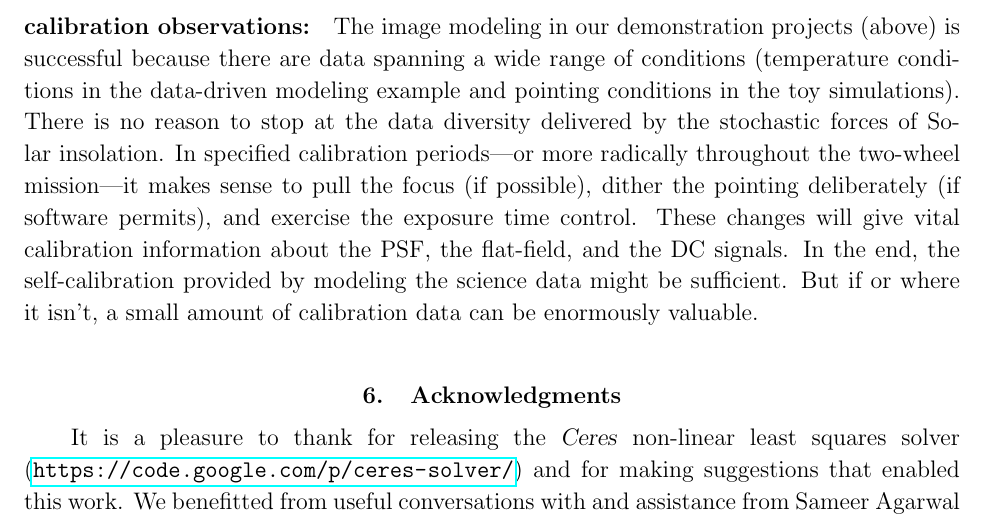
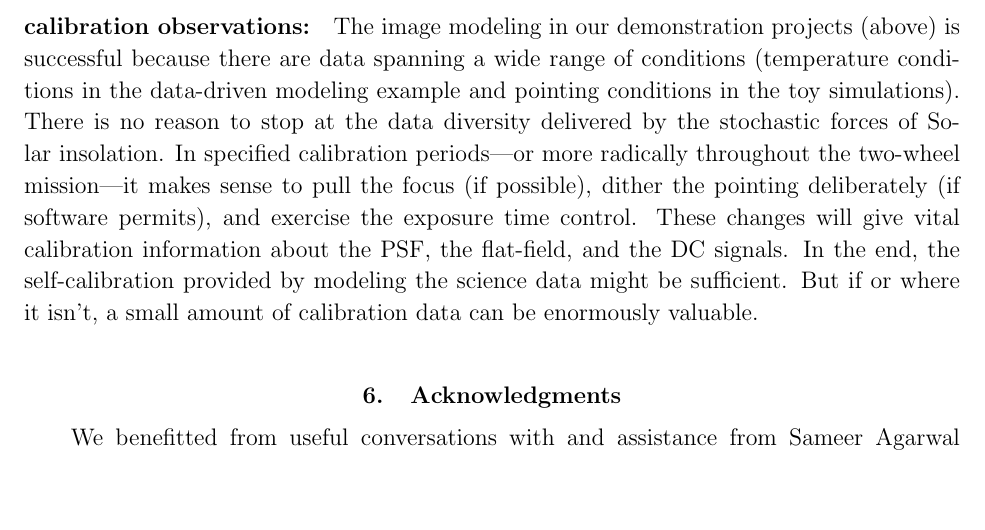
Before and after one commit to davidwhogg/SaveKepler, a LaTeX paper (whitepaper/sk.tex): part of page 15 of 24, cut so that both start at the same text, the shorter picture padded with empty space. Compiled offline with pdfLaTeX.

Commit message:
fixing ack

```diff
--- a/whitepaper/sk.tex
+++ b/whitepaper/sk.tex
@@ -846,9 +846,6 @@ But if or where it isn't, a small amount of calibration data can be enormously v
 
 \section{Acknowledgments}
 
-It is a pleasure to thank  for releasing the \project{Ceres} non-linear least squares
-  solver (\url{https://code.google.com/p/ceres-solver/}) and for making
-  suggestions that enabled this work.
 We benefitted from useful conversations with and assistance from
   Sameer Agarwal (Google),
   Ross Fadely (NYU),
```
